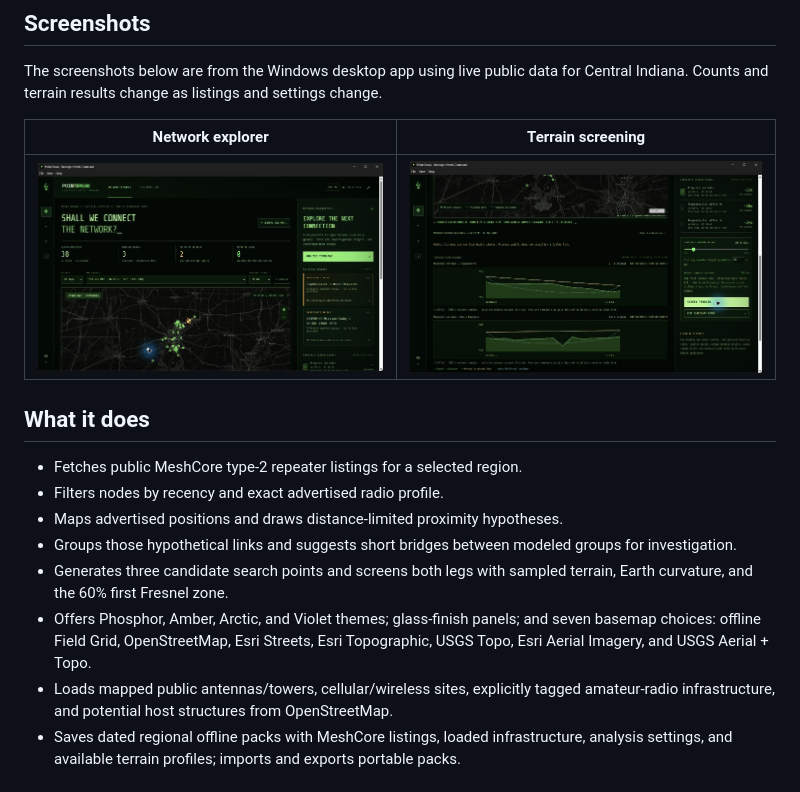
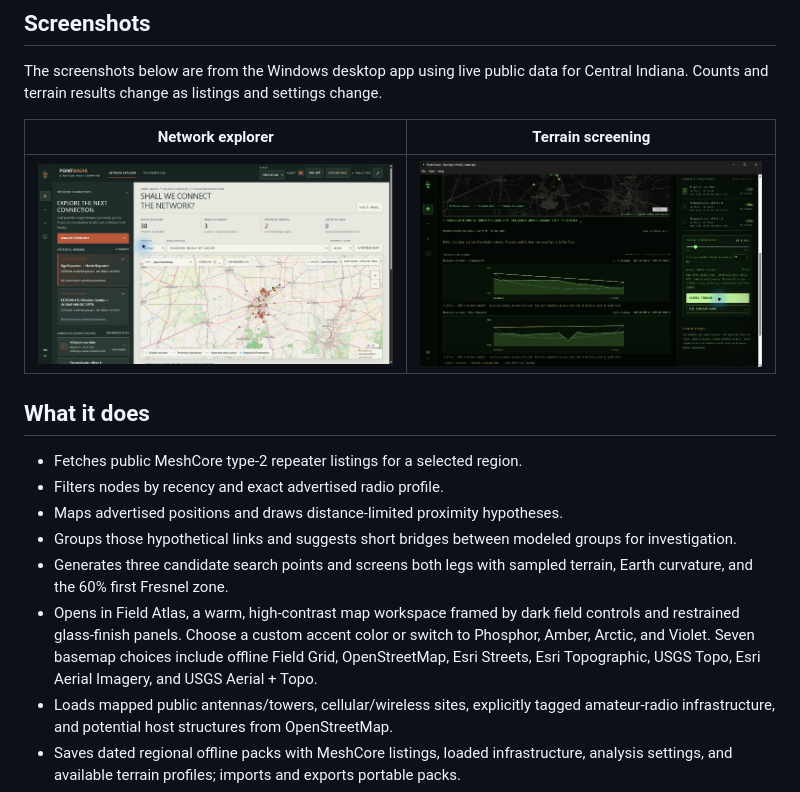
Before and after one commit to njsnowman/point-break, a Markdown page: README.md, the part around the change. Rendered like a GitHub page; pictures changed too: docs/images/field-atlas.jpg (added).

Commit message:
Apply Field Atlas interface design

```diff
--- a/README.md
+++ b/README.md
@@ -30,7 +30,7 @@ The screenshots below are from the Windows desktop app using live public data fo
 
 | Network explorer | Terrain screening |
 | --- | --- |
-| ![Network explorer showing public repeaters, modeled groups, possible bridge targets, and the map](docs/images/network-explorer.png) | ![Terrain screen showing sampled elevation profiles for a candidate bridge placement](docs/images/terrain-profile.png) |
+| ![Field Atlas network explorer showing public repeaters, modeled groups, possible bridge targets, and the map](docs/images/field-atlas.jpg) | ![Terrain screen showing sampled elevation profiles for a candidate bridge placement](docs/images/terrain-profile.png) |
 
 ## What it does
 
@@ -39,7 +39,7 @@ The screenshots below are from the Windows desktop app using live public data fo
 - Maps advertised positions and draws distance-limited proximity hypotheses.
 - Groups those hypothetical links and suggests short bridges between modeled groups for investigation.
 - Generates three candidate search points and screens both legs with sampled terrain, Earth curvature, and the 60% first Fresnel zone.
-- Offers Phosphor, Amber, Arctic, and Violet themes; glass-finish panels; and seven basemap choices: offline Field Grid, OpenStreetMap, Esri Streets, Esri Topographic, USGS Topo, Esri Aerial Imagery, and USGS Aerial + Topo.
+- Opens in Field Atlas, a warm, high-contrast map workspace framed by dark field controls and restrained glass-finish panels. Choose a custom accent color or switch to Phosphor, Amber, Arctic, and Violet. Seven basemap choices include offline Field Grid, OpenStreetMap, Esri Streets, Esri Topographic, USGS Topo, Esri Aerial Imagery, and USGS Aerial + Topo.
 - Loads mapped public antennas/towers, cellular/wireless sites, explicitly tagged amateur-radio infrastructure, and potential host structures from OpenStreetMap.
 - Saves dated regional offline packs with MeshCore listings, loaded infrastructure, analysis settings, and available terrain profiles; imports and exports portable packs.
 - Includes quick region presets for Central Indiana and CVG (Cincinnati / Northern Kentucky); users can save independent offline packs for both.
```
Also changed, not shown: docs/HOW_TO.md (+1 -1 lines), 7 other files.
